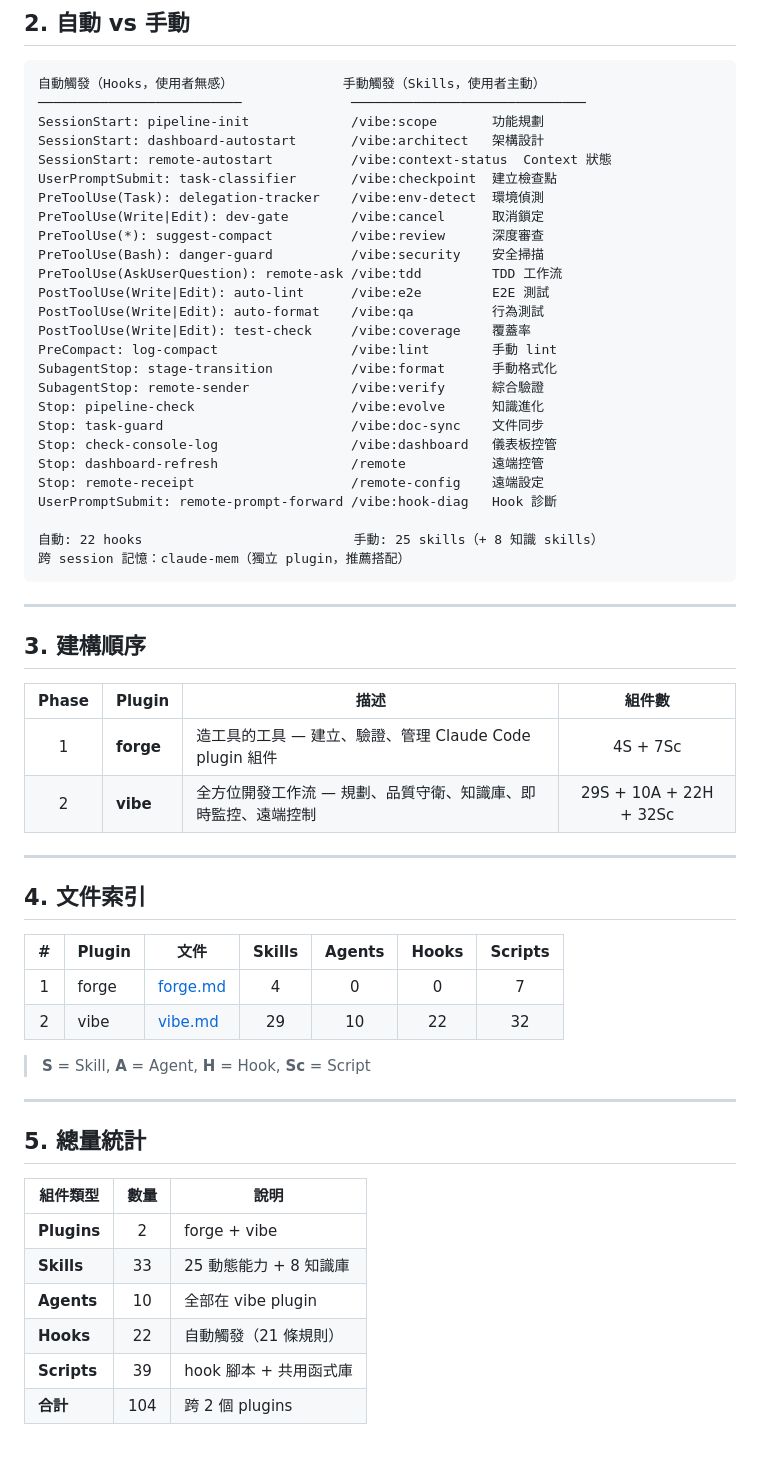
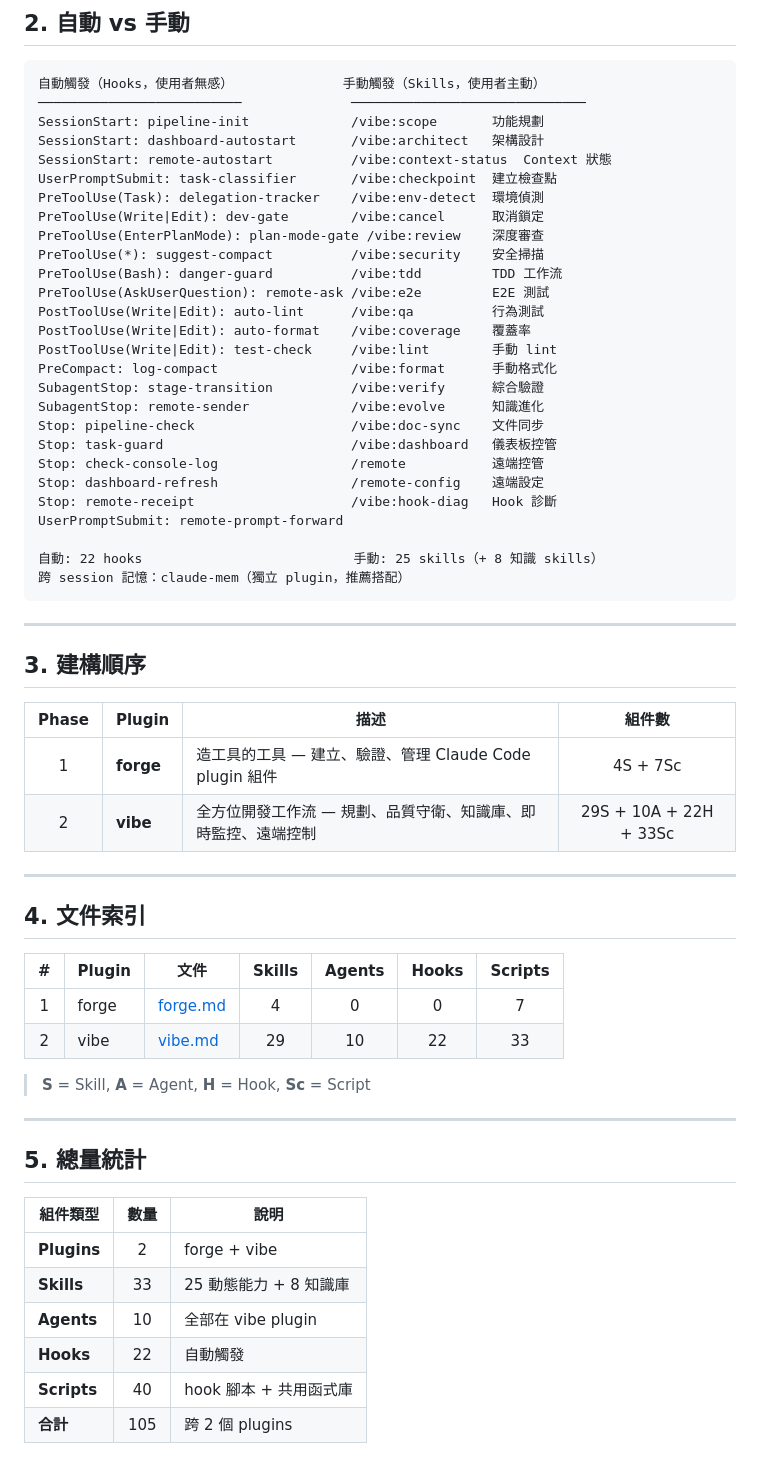
Before and after one commit to ryu111/vibe, a Markdown page: docs/ref/index.md, the part around the change. Rendered like a GitHub page.

Commit message:
同步 index.md：plan-mode-gate hook 加入 + 組件數量修正
由 Stop hook 自動同步鏈（refresh.js）重新生成。

Co-Authored-By: Claude Opus 4.6 <noreply@anthropic.com>

```diff
--- a/docs/ref/index.md
+++ b/docs/ref/index.md
@@ -67,21 +67,22 @@ SessionStart: remote-autostart          /vibe:context-status  Context 狀態
 UserPromptSubmit: task-classifier       /vibe:checkpoint  建立檢查點
 PreToolUse(Task): delegation-tracker    /vibe:env-detect  環境偵測
 PreToolUse(Write|Edit): dev-gate        /vibe:cancel      取消鎖定
-PreToolUse(*): suggest-compact          /vibe:review      深度審查
-PreToolUse(Bash): danger-guard          /vibe:security    安全掃描
-PreToolUse(AskUserQuestion): remote-ask /vibe:tdd         TDD 工作流
-PostToolUse(Write|Edit): auto-lint      /vibe:e2e         E2E 測試
-PostToolUse(Write|Edit): auto-format    /vibe:qa          行為測試
-PostToolUse(Write|Edit): test-check     /vibe:coverage    覆蓋率
-PreCompact: log-compact                 /vibe:lint        手動 lint
-SubagentStop: stage-transition          /vibe:format      手動格式化
-SubagentStop: remote-sender             /vibe:verify      綜合驗證
-Stop: pipeline-check                    /vibe:evolve      知識進化
-Stop: task-guard                        /vibe:doc-sync    文件同步
-Stop: check-console-log                 /vibe:dashboard   儀表板控管
-Stop: dashboard-refresh                 /remote           遠端控管
-Stop: remote-receipt                    /remote-config    遠端設定
-UserPromptSubmit: remote-prompt-forward /vibe:hook-diag   Hook 診斷
+PreToolUse(EnterPlanMode): plan-mode-gate /vibe:review    深度審查
+PreToolUse(*): suggest-compact          /vibe:security    安全掃描
+PreToolUse(Bash): danger-guard          /vibe:tdd         TDD 工作流
+PreToolUse(AskUserQuestion): remote-ask /vibe:e2e         E2E 測試
+PostToolUse(Write|Edit): auto-lint      /vibe:qa          行為測試
+PostToolUse(Write|Edit): auto-format    /vibe:coverage    覆蓋率
+PostToolUse(Write|Edit): test-check     /vibe:lint        手動 lint
+PreCompact: log-compact                 /vibe:format      手動格式化
+SubagentStop: stage-transition          /vibe:verify      綜合驗證
+SubagentStop: remote-sender             /vibe:evolve      知識進化
+Stop: pipeline-check                    /vibe:doc-sync    文件同步
+Stop: task-guard                        /vibe:dashboard   儀表板控管
+Stop: check-console-log                 /remote           遠端控管
+Stop: dashboard-refresh                 /remote-config    遠端設定
+Stop: remote-receipt                    /vibe:hook-diag   Hook 診斷
+UserPromptSubmit: remote-prompt-forward
 
 自動: 22 hooks                           手動: 25 skills（+ 8 知識 skills）
 跨 session 記憶：claude-mem（獨立 plugin，推薦搭配）
@@ -94,7 +95,7 @@ UserPromptSubmit: remote-prompt-forward /vibe:hook-diag   Hook 診斷
 | Phase | Plugin | 描述 | 組件數 |
 |:-----:|--------|------|:------:|
 | 1 | **forge** | 造工具的工具 — 建立、驗證、管理 Claude Code plugin 組件 | 4S + 7Sc |
-| 2 | **vibe** | 全方位開發工作流 — 規劃、品質守衛、知識庫、即時監控、遠端控制 | 29S + 10A + 22H + 32Sc |
+| 2 | **vibe** | 全方位開發工作流 — 規劃、品質守衛、知識庫、即時監控、遠端控制 | 29S + 10A + 22H + 33Sc |
 
 ---
 
@@ -103,7 +104,7 @@ UserPromptSubmit: remote-prompt-forward /vibe:hook-diag   Hook 診斷
 | # | Plugin | 文件 | Skills | Agents | Hooks | Scripts |
 |:-:|--------|------|:------:|:------:|:-----:|:-------:|
 | 1 | forge | [forge.md](forge.md) | 4 | 0 | 0 | 7 |
-| 2 | vibe | [vibe.md](vibe.md) | 29 | 10 | 22 | 32 |
+| 2 | vibe | [vibe.md](vibe.md) | 29 | 10 | 22 | 33 |
 
 > **S** = Skill, **A** = Agent, **H** = Hook, **Sc** = Script
 
@@ -116,6 +117,6 @@ UserPromptSubmit: remote-prompt-forward /vibe:hook-diag   Hook 診斷
 | **Plugins** | 2 | forge + vibe |
 | **Skills** | 33 | 25 動態能力 + 8 知識庫 |
 | **Agents** | 10 | 全部在 vibe plugin |
-| **Hooks** | 22 | 自動觸發（21 條規則） |
-| **Scripts** | 39 | hook 腳本 + 共用函式庫 |
-| **合計** | 104 | 跨 2 個 plugins |
+| **Hooks** | 22 | 自動觸發 |
+| **Scripts** | 40 | hook 腳本 + 共用函式庫 |
+| **合計** | 105 | 跨 2 個 plugins |
```
